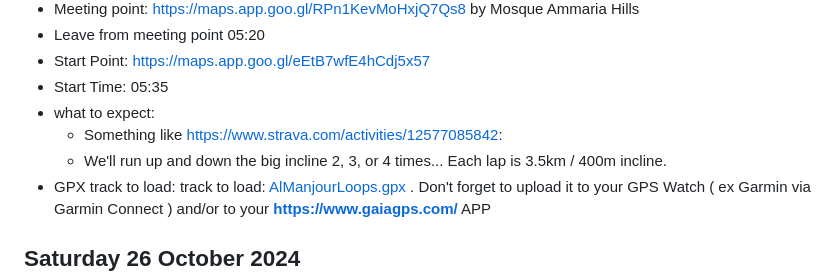
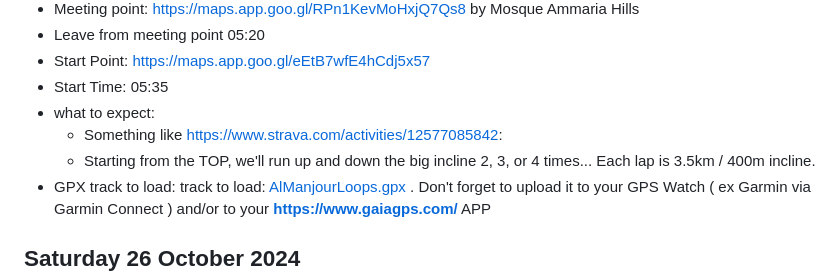
Before and after one commit to fabricelaborie/Run.WTF, a Markdown page: README.md, the part around the change. Drawn GitHub-style.

```diff
--- a/README.md
+++ b/README.md
@@ -83,7 +83,7 @@ TBA
 - Start Time: 05:35
 - what to expect:
    - Something like https://www.strava.com/activities/12577085842:
-   - We'll run up and down the big incline 2, 3, or 4 times... Each lap is 3.5km / 400m incline.
+   - Starting from the TOP, we'll run up and down the big incline 2, 3, or 4 times... Each lap is 3.5km / 400m incline.
 - GPX track to load: track to load: [AlManjourLoops.gpx](/AlManjourLoops.gpx) . Don't forget to upload it to your GPS Watch ( ex Garmin  via Garmin Connect ) and/or to your  [**https://www.gaiagps.com/**](https://www.gaiagps.com/) APP
 
 ## Saturday 26 October 2024
```
